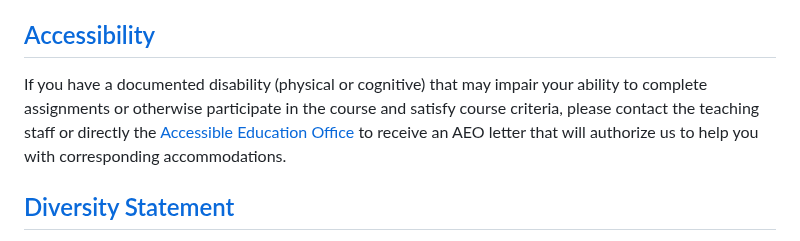
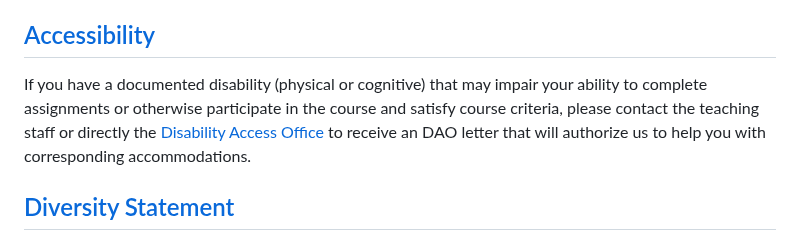
Before and after one commit to Harvard-IACS/2024-CS205, a Markdown page: content/pages/syllabus.md, the part around one of its changes. Rendered like a GitHub page.

Commit message:
Modified Syllabus for this year. Added TODOs to identify conflicts or possible modifications.

```diff
--- a/content/pages/syllabus.md
+++ b/content/pages/syllabus.md
@@ -437,10 +417,6 @@ to compute correlations between submitted work.
 
 ## <a id="accessibility"></a><a class="anchor-link" href="#accessibility">Accessibility</a>
-If you have a documented disability (physical or cognitive) that may impair your
-ability to complete assignments or otherwise participate in the course and
-satisfy course criteria, please contact the teaching staff or directly the
-[Accessible Education Office](https://aeo.fas.harvard.edu/) to receive an AEO
-letter that will authorize us to help you with corresponding accommodations.
+If you have a documented disability (physical or cognitive) that may impair your ability to complete assignments or otherwise participate in the course and satisfy course criteria, please contact the teaching staff or directly the [Disability Access Office](https://dao.fas.harvard.edu/) to receive an DAO letter that will authorize us to help you with corresponding accommodations.
 
 
 ## <a id="diversity-statement"></a><a class="anchor-link" href="#diversity-statement">Diversity Statement</a>
```
Also changed, not shown: other parts of content/pages/syllabus.md (+43 -63 lines).
